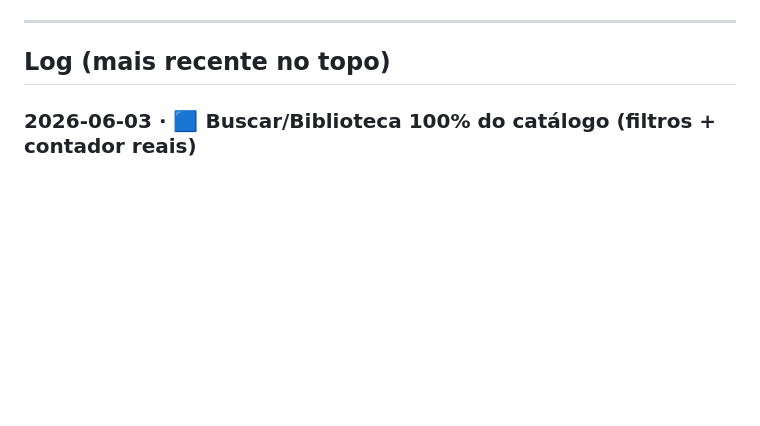
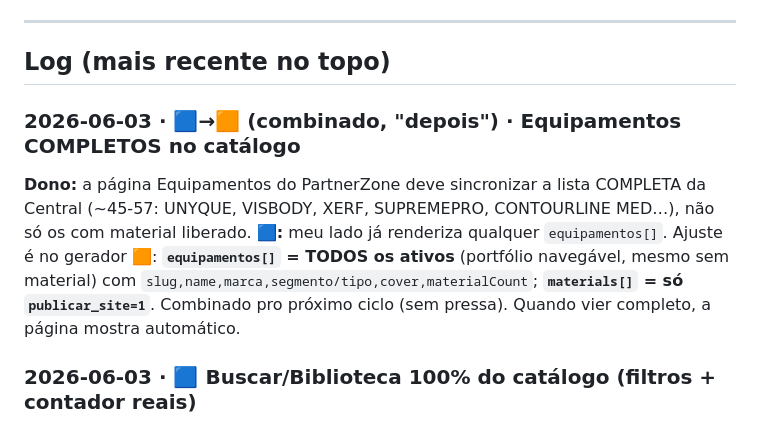
Before and after one commit to phalanjunio-stack/Partnerzone_v2, a Markdown page: SYNC-CHATS.md, the part around the change. Rendered like a GitHub page; blank space fills up the shorter version.

Commit message:
docs(sync): log — combinado equipamentos[] completos no catalogo (proximo ciclo)
Co-Authored-By: Claude Opus 4.8 <noreply@anthropic.com>

```diff
--- a/SYNC-CHATS.md
+++ b/SYNC-CHATS.md
@@ -39,6 +39,15 @@
 ---
 
 ## Log (mais recente no topo)
+
+### 2026-06-03 · 🟦→🟧 (combinado, "depois") · Equipamentos COMPLETOS no catálogo
+**Dono:** a página Equipamentos do PartnerZone deve sincronizar a lista COMPLETA da Central
+(~45-57: UNYQUE, VISBODY, XERF, SUPREMEPRO, CONTOURLINE MED…), não só os com material liberado.
+**🟦:** meu lado já renderiza qualquer `equipamentos[]`. Ajuste é no gerador 🟧:
+**`equipamentos[]` = TODOS os ativos** (portfólio navegável, mesmo sem material) com
+`slug,name,marca,segmento/tipo,cover,materialCount`; **`materials[]` = só `publicar_site=1`**.
+Combinado pro próximo ciclo (sem pressa). Quando vier completo, a página mostra automático.
+
 
 ### 2026-06-03 · 🟦 Buscar/Biblioteca 100% do catálogo (filtros + contador reais)
 **Dono:** "o #/buscar também é organizado pela Central." Estava meio-ligado (cards do catálogo, mas
```
